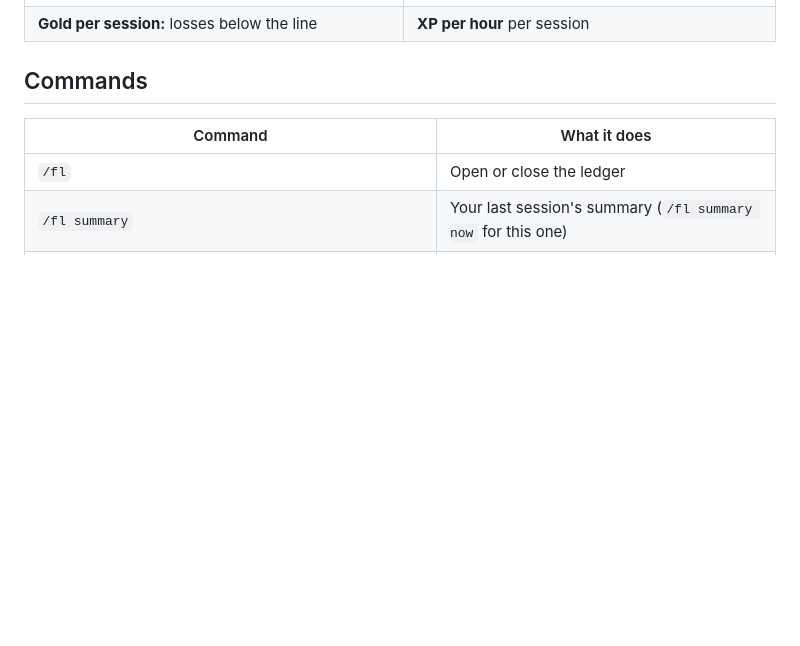
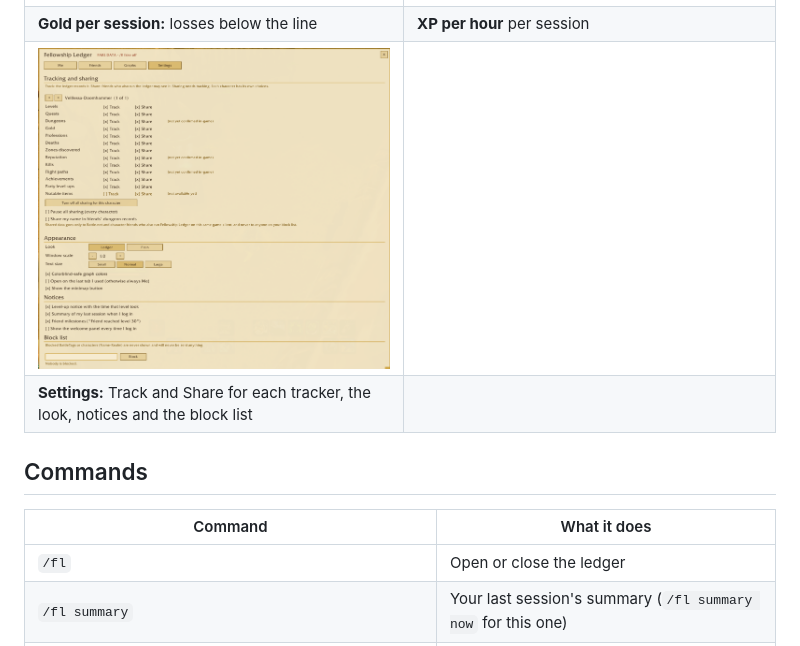
Before and after one commit to TankerALane/fellowship-ledger, a Markdown page: README.md, the part around the change. GitHub-like rendering; pictures changed too: docs/screenshots/fl_settings.png (added); blank space fills up the shorter version.

Commit message:
README: add the Settings screenshot
Co-Authored-By: Claude Opus 5.5 <noreply@anthropic.com>

```diff
--- a/README.md
+++ b/README.md
@@ -42,6 +42,8 @@ These use the made-up preview data from `/fl fake`.
 | **Compare:** time per level next to a friend's character | **Quests per day** over the last 30 days |
 | ![Gold per session](docs/screenshots/fl_graph_gps.png) | ![XP per hour](docs/screenshots/fl_graph_xph.png) |
 | **Gold per session:** losses below the line | **XP per hour** per session |
+| ![Settings: track and share per tracker, appearance, notices](docs/screenshots/fl_settings.png) | |
+| **Settings:** Track and Share for each tracker, the look, notices and the block list | |
 
 ## Commands
 
```
